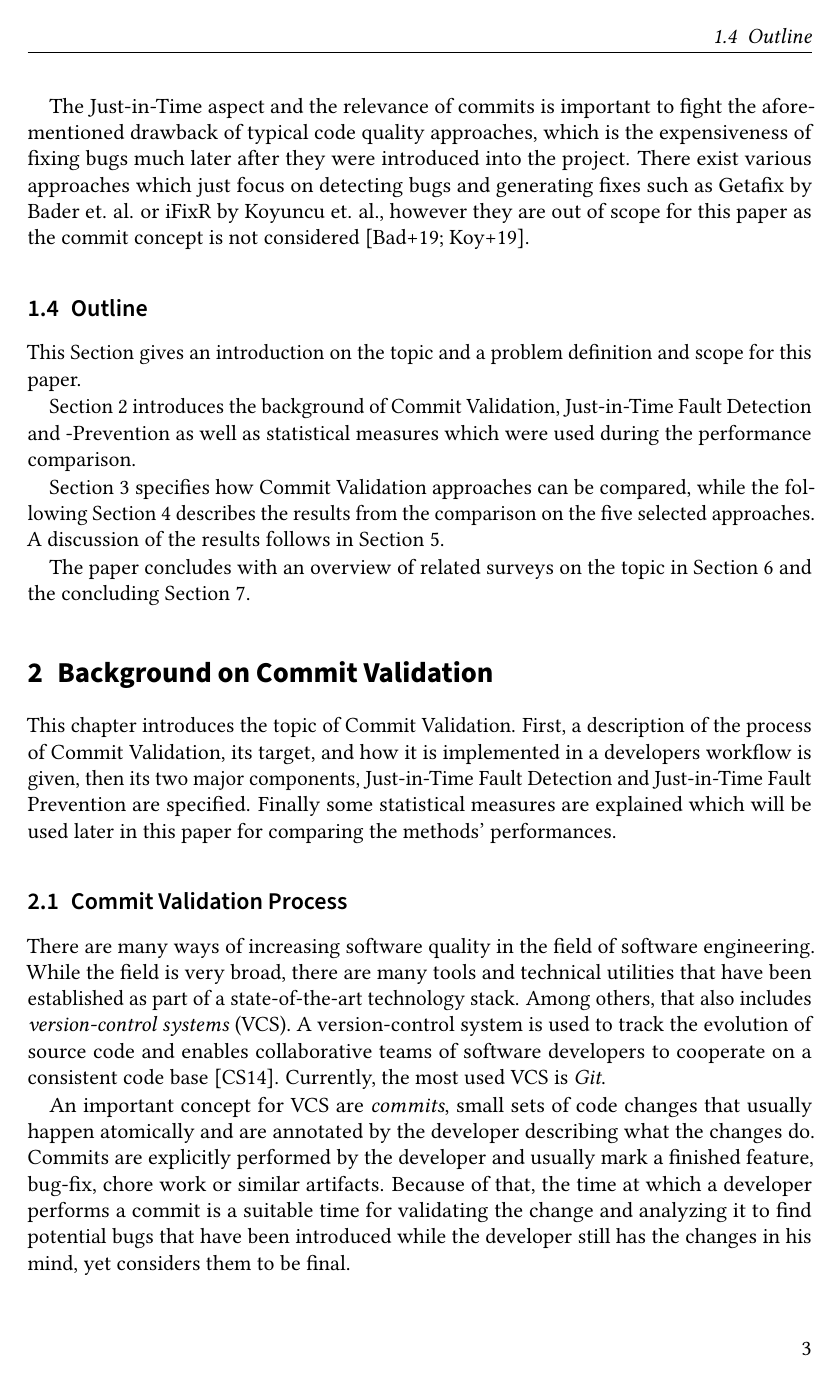
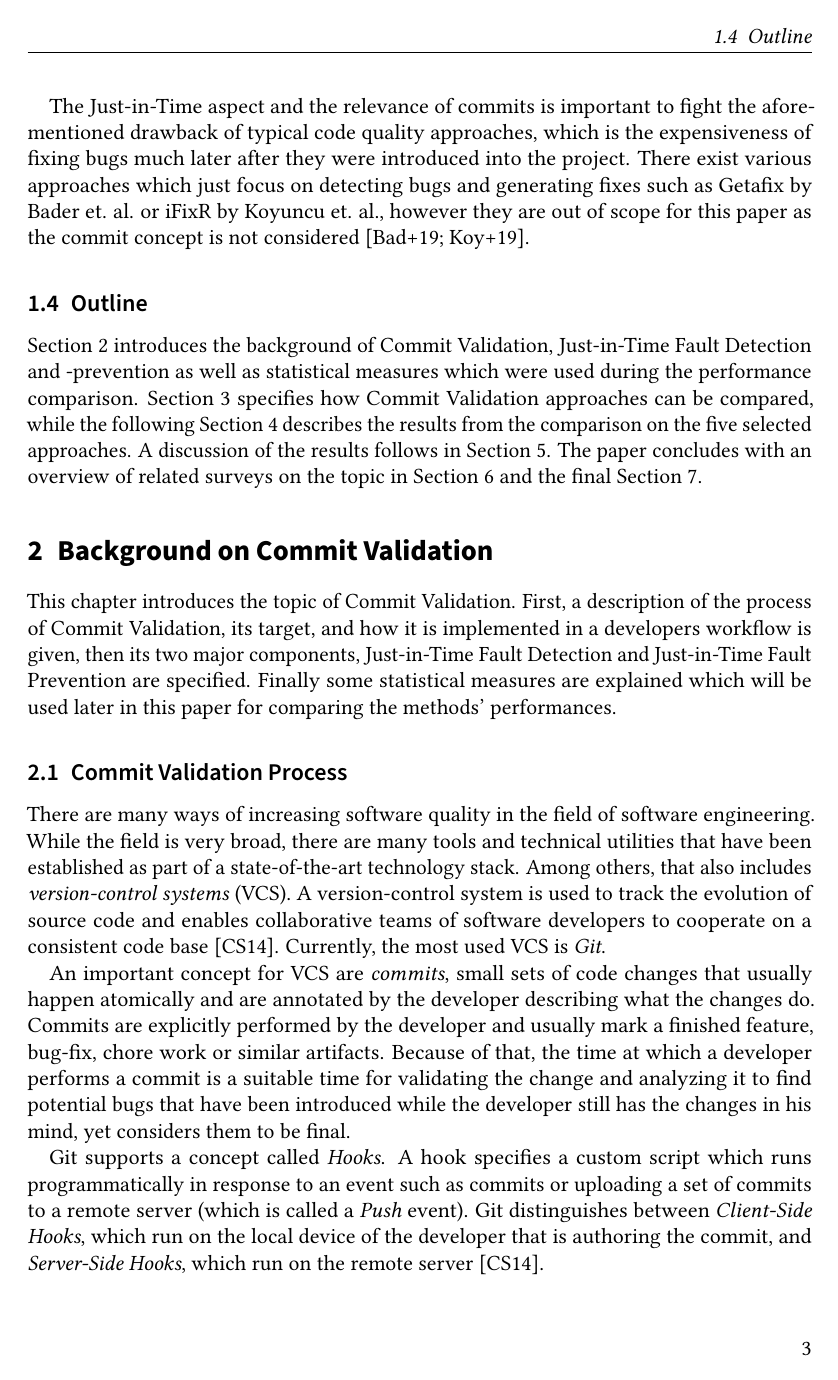
Before and after one commit to lukasbach/commit-validation, LaTeX slides (seminar.tex, which reads sections/content.tex): page 3 of 21. Compiled offline with pdfLaTeX.

Commit message:
Implement Thomas suggestions

```diff
--- a/sections/content.tex
+++ b/sections/content.tex
@@ -74,13 +74,10 @@ There exist various approaches which just focus on detecting bugs and generating
 
 
 \subsection{Outline}
-This Section gives an introduction on the topic and a problem definition and scope for this paper.
-
-Section \ref{sec:background} introduces the background of Commit Validation, Just-in-Time Fault Detection and -Prevention as well as statistical measures which were used during the performance comparison.
-
+%This Section gives an introduction on the topic and a problem definition and scope for this paper.
+Section \ref{sec:background} introduces the background of Commit Validation, Just-in-Time Fault Detection and -prevention as well as statistical measures which were used during the performance comparison.
 Section \ref{sec:comparingapproaches} specifies how Commit Validation approaches can be compared, while the following Section \ref{sec:comparison} describes the results from the comparison on the five selected approaches. A discussion of the results follows in Section \ref{sec:discussion}.
-
-The paper concludes with an overview of related surveys on the topic in Section \ref{sec:relatedsurveys} and the concluding Section \ref{sec:conclusions}.
+The paper concludes with an overview of related surveys on the topic in Section \ref{sec:relatedsurveys} and the final Section \ref{sec:conclusions}.
 
 %\begin{itemize}
 %	\item Describe the outline of this work.
--- a/seminar.tex
+++ b/seminar.tex
@@ -4,7 +4,7 @@
 \documentclass[twoside, english, draft]{sdqseminar}
 
 \author{Lukas Bach}
-\title{A Comparison of Commit Validation Strategies}
+\title{A Comparison of\\ Commit Validation Strategies}
 
 %% Type of the thesis
 % \thesistype{Seminar Thesis}
```
Also changed, not shown: sections/content.tex (7 more changed lines).
